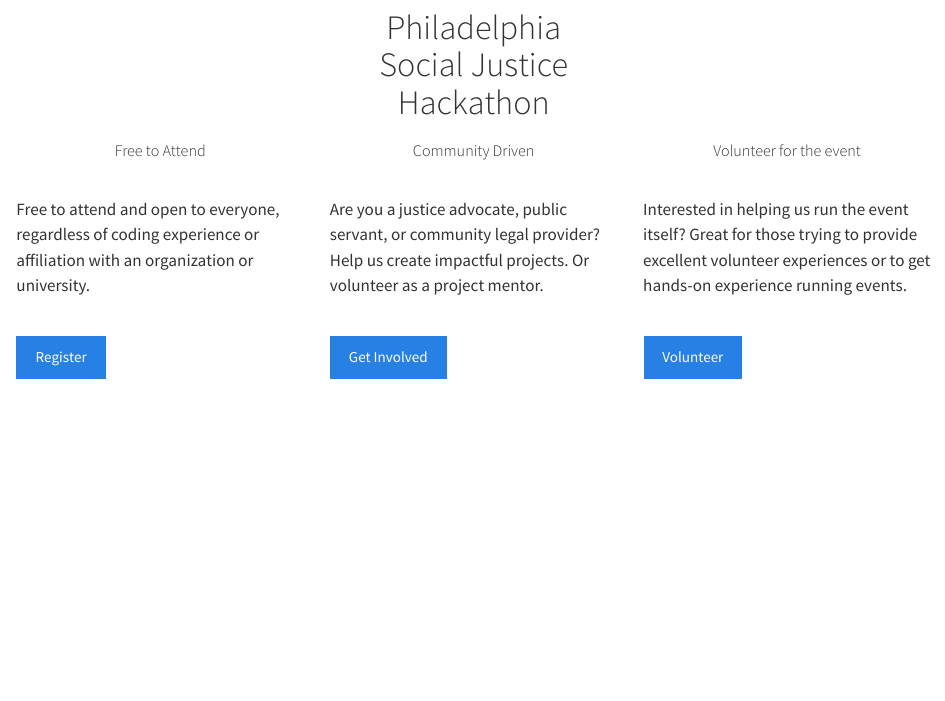
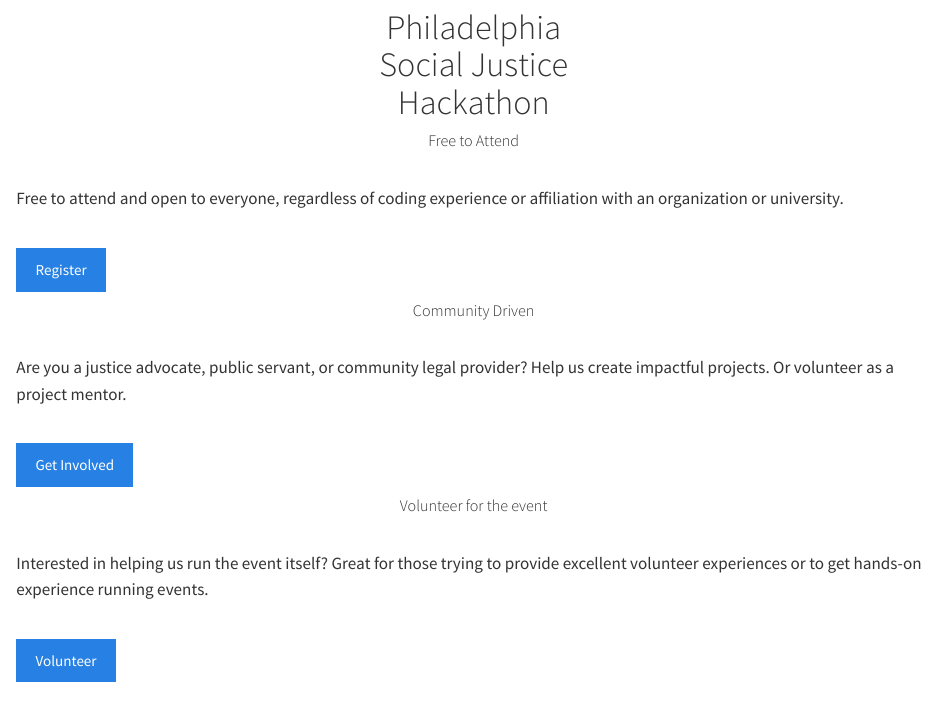
Before and after one commit to socialjusticehackathon/website, a Quarto document (about.qmd): the page in a window 1100 px wide, from its top. Rendered offline with R 4.5, knitr and Pandoc in place of Quarto, with nearby package versions.

Commit message:
Fix fencing

````diff
--- a/about.qmd
+++ b/about.qmd
@@ -54,10 +54,10 @@ h1(
 :::
 
 
-:::::: {.content-block .hero-banner-cta}
-:::: {.columns}
-::: {.column width="33%"}
-```{r free-to-attend}
+:::::: {.content-block}
+::: {.list .grid}
+
+```{r info-cards}
 add_info_card <- function(title, body, button_text, button_link) {
   general_card_div(
     div(
@@ -90,11 +90,7 @@ add_info_card(
   button_text = "Register",
   button_link = "#register"
 )
-```
-:::
 
-::: {.column width="33%"}
-```{r community-driven}
 add_info_card(
   title = "Community Driven",
   body =
````
Also changed, not shown: about.qmd (11 more changed lines).
